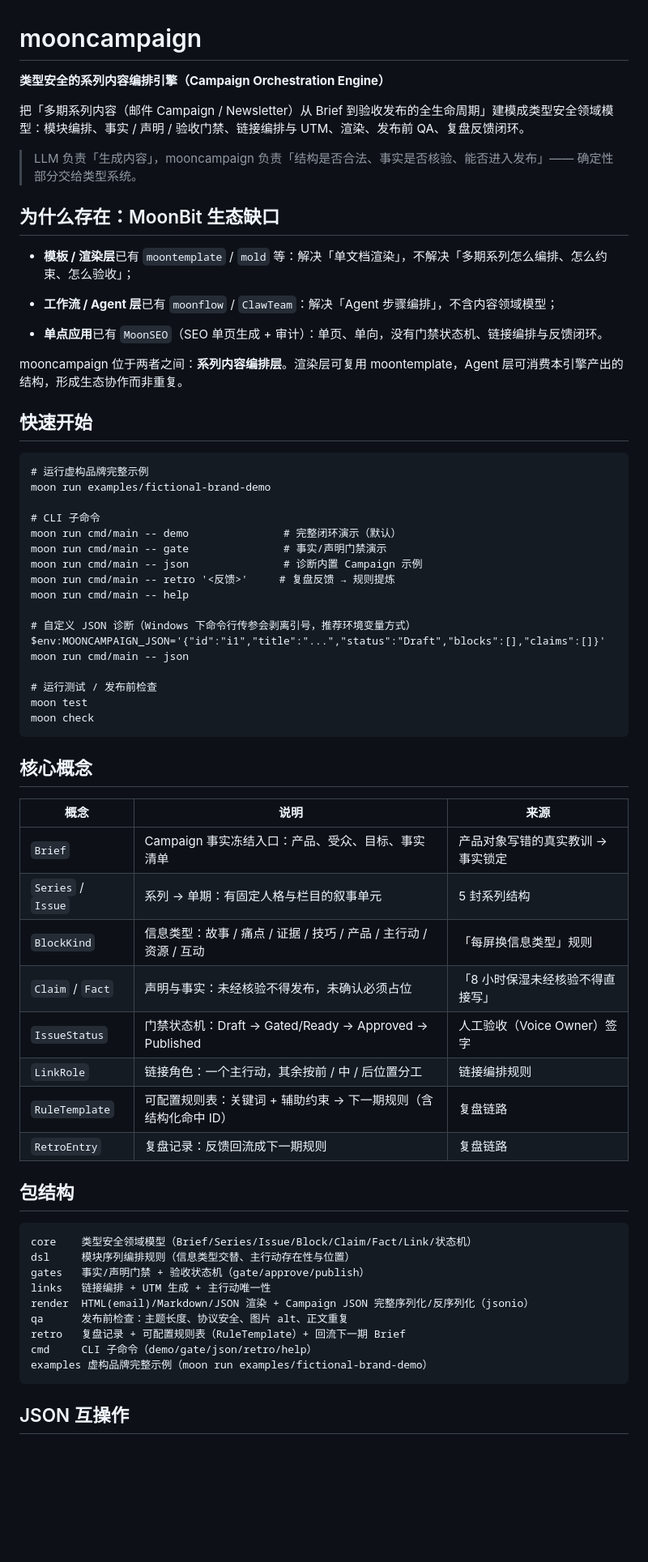
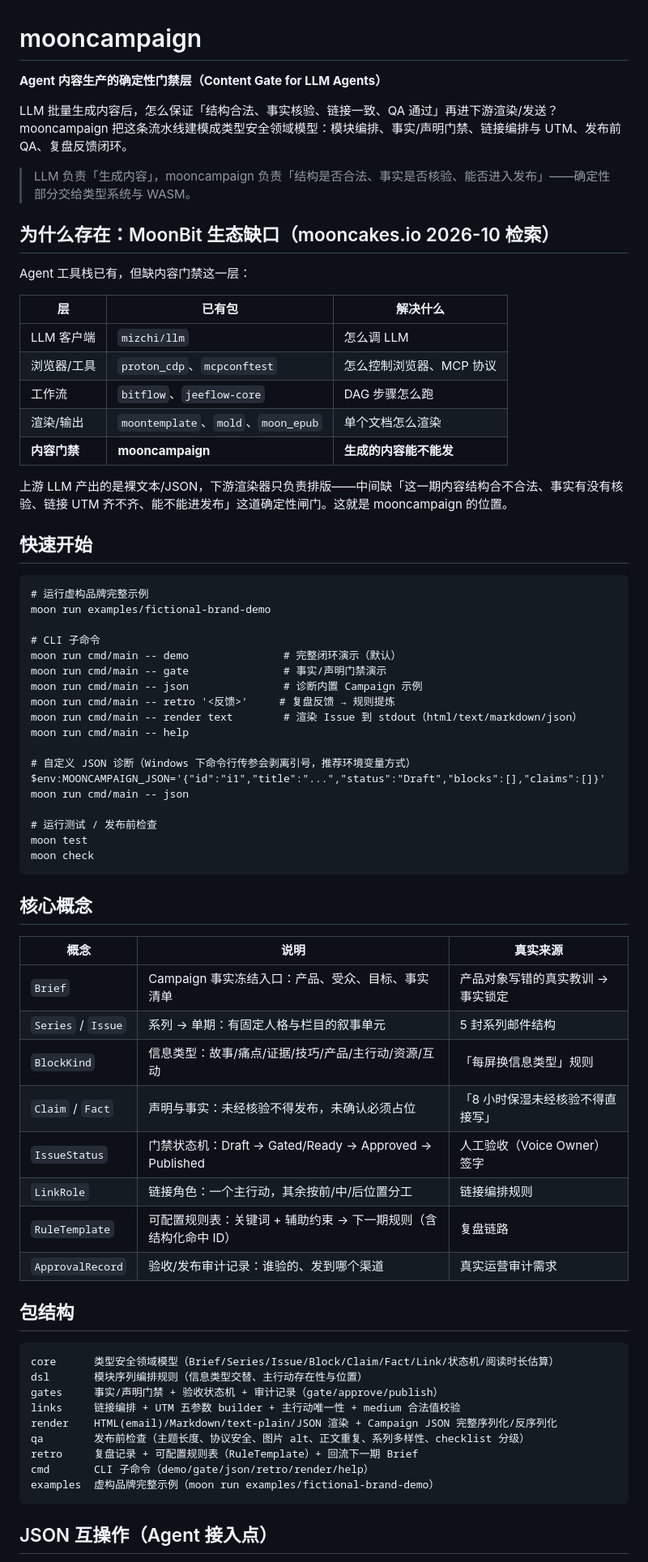
Before and after one commit to mw1696803-hub/mooncampaign, a Markdown page: README.md, the part around one of its changes. Shown at 81% size. Drawn GitHub-style; blank space fills up the shorter version.

Commit message:
docs: 定位调整为 Agent 内容生产的确定性门禁层（对齐 mooncakes.io 生态现状）

````diff
--- a/README.md
+++ b/README.md
@@ -1,20 +1,24 @@
 # mooncampaign
 
-**类型安全的系列内容编排引擎（Campaign Orchestration Engine）**
+**Agent 内容生产的确定性门禁层（Content Gate for LLM Agents）**
 
-把「多期系列内容（邮件 Campaign / Newsletter）从 Brief 到验收发布的全生命周期」建模成类型安全领域模型：模块编排、事实 / 声明 / 验收门禁、链接编排与 UTM、渲染、发布前 QA、复盘反馈闭环。
+LLM 批量生成内容后，怎么保证「结构合法、事实核验、链接一致、QA 通过」再进下游渲染/发送？mooncampaign 把这条流水线建模成类型安全领域模型：模块编排、事实/声明门禁、链接编排与 UTM、发布前 QA、复盘反馈闭环。
 
-> LLM 负责「生成内容」，mooncampaign 负责「结构是否合法、事实是否核验、能否进入发布」—— 确定性部分交给类型系统。
+> LLM 负责「生成内容」，mooncampaign 负责「结构是否合法、事实是否核验、能否进入发布」——确定性部分交给类型系统与 WASM。
 
-## 为什么存在：MoonBit 生态缺口
+## 为什么存在：MoonBit 生态缺口（mooncakes.io 2026-10 检索）
 
-* **模板 / 渲染层**已有 `moontemplate` / `mold` 等：解决「单文档渲染」，不解决「多期系列怎么编排、怎么约束、怎么验收」；
+Agent 工具栈已有，但缺内容门禁这一层：
 
-* **工作流 / Agent 层**已有 `moonflow` / `ClawTeam`：解决「Agent 步骤编排」，不含内容领域模型；
+| 层 | 已有包 | 解决什么 |
+|---|---|---|
+| LLM 客户端 | `mizchi/llm` | 怎么调 LLM |
+| 浏览器/工具 | `proton_cdp`、`mcpconftest` | 怎么控制浏览器、MCP 协议 |
+| 工作流 | `bitflow`、`jeeflow-core` | DAG 步骤怎么跑 |
+| 渲染/输出 | `moontemplate`、`mold`、`moon_epub` | 单个文档怎么渲染 |
+| **内容门禁** | **mooncampaign** | **生成的内容能不能发** |
 
-* **单点应用**已有 `MoonSEO`（SEO 单页生成 + 审计）：单页、单向，没有门禁状态机、链接编排与反馈闭环。
-
-mooncampaign 位于两者之间：**系列内容编排层**。渲染层可复用 moontemplate，Agent 层可消费本引擎产出的结构，形成生态协作而非重复。
+上游 LLM 产出的是裸文本/JSON，下游渲染器只负责排版——中间缺「这一期内容结构合不合法、事实有没有核验、链接 UTM 齐不齐、能不能进发布」这道确定性闸门。这就是 mooncampaign 的位置。
 
 ## 快速开始
 
@@ -27,6 +31,7 @@ moon run cmd/main -- demo               # 完整闭环演示（默认）
 moon run cmd/main -- gate               # 事实/声明门禁演示
 moon run cmd/main -- json               # 诊断内置 Campaign 示例
 moon run cmd/main -- retro '<反馈>'     # 复盘反馈 → 规则提炼
+moon run cmd/main -- render text        # 渲染 Issue 到 stdout（html/text/markdown/json）
 moon run cmd/main -- help
 
 # 自定义 JSON 诊断（Windows 下命令行传参会剥离引号，推荐环境变量方式）
@@ -40,30 +45,30 @@ moon check
 
 ## 核心概念
 
-| 概念                 | 说明                                               | 来源                  |
-| ------------------ | ------------------------------------------------ | ------------------- |
-| `Brief`            | Campaign 事实冻结入口：产品、受众、目标、事实清单                    | 产品对象写错的真实教训 → 事实锁定  |
-| `Series` / `Issue` | 系列 → 单期：有固定人格与栏目的叙事单元                            | 5 封系列结构             |
-| `BlockKind`        | 信息类型：故事 / 痛点 / 证据 / 技巧 / 产品 / 主行动 / 资源 / 互动      | 「每屏换信息类型」规则         |
-| `Claim` / `Fact`   | 声明与事实：未经核验不得发布，未确认必须占位                           | 「8 小时保湿未经核验不得直接写」   |
-| `IssueStatus`      | 门禁状态机：Draft → Gated/Ready → Approved → Published | 人工验收（Voice Owner）签字 |
-| `LinkRole`         | 链接角色：一个主行动，其余按前 / 中 / 后位置分工                      | 链接编排规则              |
-| `RuleTemplate`     | 可配置规则表：关键词 + 辅助约束 → 下一期规则（含结构化命中 ID）           | 复盘链路                |
-| `RetroEntry`       | 复盘记录：反馈回流成下一期规则                                  | 复盘链路                |
+| 概念 | 说明 | 真实来源 |
+|---|---|---|
+| `Brief` | Campaign 事实冻结入口：产品、受众、目标、事实清单 | 产品对象写错的真实教训 → 事实锁定 |
+| `Series` / `Issue` | 系列 → 单期：有固定人格与栏目的叙事单元 | 5 封系列邮件结构 |
+| `BlockKind` | 信息类型：故事/痛点/证据/技巧/产品/主行动/资源/互动 | 「每屏换信息类型」规则 |
+| `Claim` / `Fact` | 声明与事实：未经核验不得发布，未确认必须占位 | 「8 小时保湿未经核验不得直接写」 |
+| `IssueStatus` | 门禁状态机：Draft → Gated/Ready → Approved → Published | 人工验收（Voice Owner）签字 |
+| `LinkRole` | 链接角色：一个主行动，其余按前/中/后位置分工 | 链接编排规则 |
+| `RuleTemplate` | 可配置规则表：关键词 + 辅助约束 → 下一期规则（含结构化命中 ID） | 复盘链路 |
+| `ApprovalRecord` | 验收/发布审计记录：谁验的、发到哪个渠道 | 真实运营审计需求 |
 
 ## 包结构
 
 ```
-core    类型安全领域模型（Brief/Series/Issue/Block/Claim/Fact/Link/状态机）
-dsl     模块序列编排规则（信息类型交替、主行动存在性与位置）
-gates   事实/声明门禁 + 验收状态机（gate/approve/publish）
-links   链接编排 + UTM 生成 + 主行动唯一性
-render  HTML(email)/Markdown/JSON 渲染 + Campaign JSON 完整序列化/反序列化（jsonio）
-qa      发布前检查：主题长度、协议安全、图片 alt、正文重复
-retro   复盘记录 + 可配置规则表（RuleTemplate）+ 回流下一期 Brief
-cmd     CLI 子命令（demo/gate/json/retro/help）
-examples 虚构品牌完整示例（moon run examples/fictional-brand-demo）
+core      类型安全领域模型（Brief/Series/Issue/Block/Claim/Fact/Link/状态机/阅读时长估算）
+dsl       模块序列编排规则（信息类型交替、主行动存在性与位置）
+gates     事实/声明门禁 + 验收状态机 + 审计记录（gate/approve/publish）
+links     链接编排 + UTM 五参数 builder + 主行动唯一性 + medium 合法值校验
+render    HTML(email)/Markdown/text-plain/JSON 渲染 + Campaign JSON 完整序列化/反序列化
+qa        发布前检查（主题长度、协议安全、图片 alt、正文重复、系列多样性、checklist 分级）
+retro     复盘记录 + 可配置规则表（RuleTemplate）+ 回流下一期 Brief
+cmd       CLI 子命令（demo/gate/json/retro/render/help）
+examples  虚构品牌完整示例（moon run examples/fictional-brand-demo）
 ```
 
-## JSON 互操作
+## JSON 互操作（Agent 接入点）
 
````
Also changed, not shown: other parts of README.md (+14 -10 lines), docs/proposal-zh.md (+21 -38 lines).
